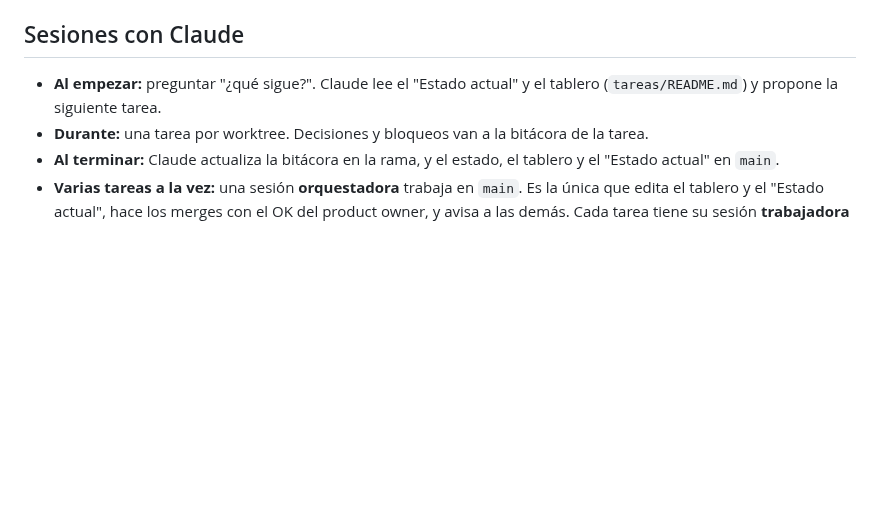
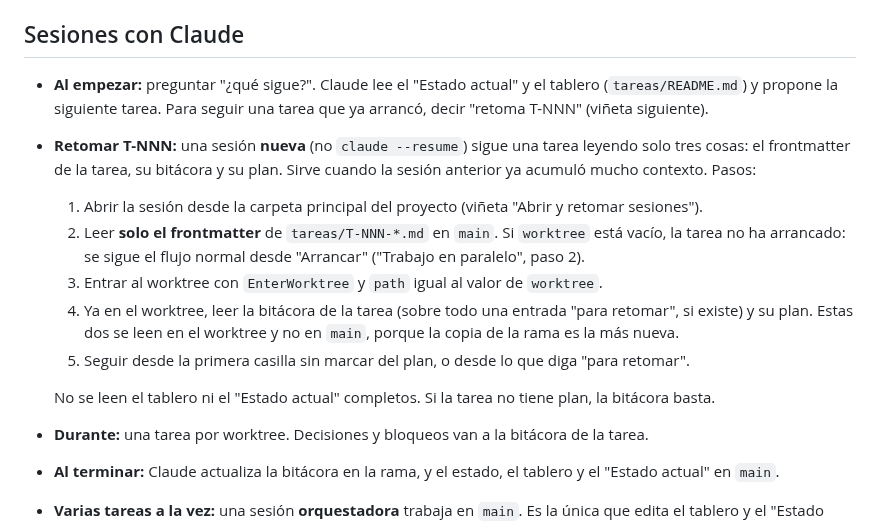
Before and after one commit to carlosuscanga/trick-r-treat, a Markdown page: docs/README.md, the part around the change. Rendered like a GitHub page; blank space fills up the shorter version.

Commit message:
T-046: agrega el protocolo para retomar una tarea en una sesión nueva
Co-Authored-By: Claude Opus 5.5 <noreply@anthropic.com>
Claude-Session: https://claude.ai/code/session_016ZxynWio8Ey2LNa7FNos8n

```diff
--- a/docs/README.md
+++ b/docs/README.md
@@ -89,7 +89,15 @@ Cada tarea en progreso vive en su propio **worktree**: una carpeta aparte, con s
 
 ## Sesiones con Claude
 
-- **Al empezar:** preguntar "¿qué sigue?". Claude lee el "Estado actual" y el tablero (`tareas/README.md`) y propone la siguiente tarea.
+- **Al empezar:** preguntar "¿qué sigue?". Claude lee el "Estado actual" y el tablero (`tareas/README.md`) y propone la siguiente tarea. Para seguir una tarea que ya arrancó, decir "retoma T-NNN" (viñeta siguiente).
+- **Retomar T-NNN:** una sesión **nueva** (no `claude --resume`) sigue una tarea leyendo solo tres cosas: el frontmatter de la tarea, su bitácora y su plan. Sirve cuando la sesión anterior ya acumuló mucho contexto. Pasos:
+  1. Abrir la sesión desde la carpeta principal del proyecto (viñeta "Abrir y retomar sesiones").
+  2. Leer **solo el frontmatter** de `tareas/T-NNN-*.md` en `main`. Si `worktree` está vacío, la tarea no ha arrancado: se sigue el flujo normal desde "Arrancar" ("Trabajo en paralelo", paso 2).
+  3. Entrar al worktree con `EnterWorktree` y `path` igual al valor de `worktree`.
+  4. Ya en el worktree, leer la bitácora de la tarea (sobre todo una entrada "para retomar", si existe) y su plan. Estas dos se leen en el worktree y no en `main`, porque la copia de la rama es la más nueva.
+  5. Seguir desde la primera casilla sin marcar del plan, o desde lo que diga "para retomar".
+
+  No se leen el tablero ni el "Estado actual" completos. Si la tarea no tiene plan, la bitácora basta.
 - **Durante:** una tarea por worktree. Decisiones y bloqueos van a la bitácora de la tarea.
 - **Al terminar:** Claude actualiza la bitácora en la rama, y el estado, el tablero y el "Estado actual" en `main`.
 - **Varias tareas a la vez:** una sesión **orquestadora** trabaja en `main`. Es la única que edita el tablero y el "Estado actual", hace los merges con el OK del product owner, y avisa a las demás. Cada tarea tiene su sesión **trabajadora** en su worktree. Las sesiones se hablan con `ListAgents` y `SendMessage`. Si una sesión *retiene* un mensaje (pasa cuando tienen distinto modo de permisos), el product owner lo aprueba en la terminal de esa sesión. No se reenvía mientras esté retenido.
```
